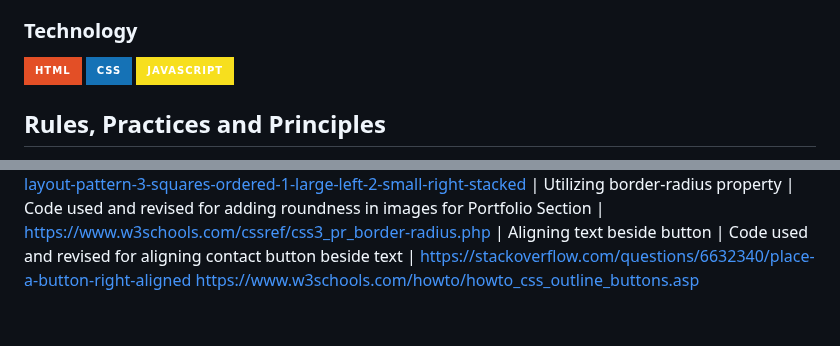
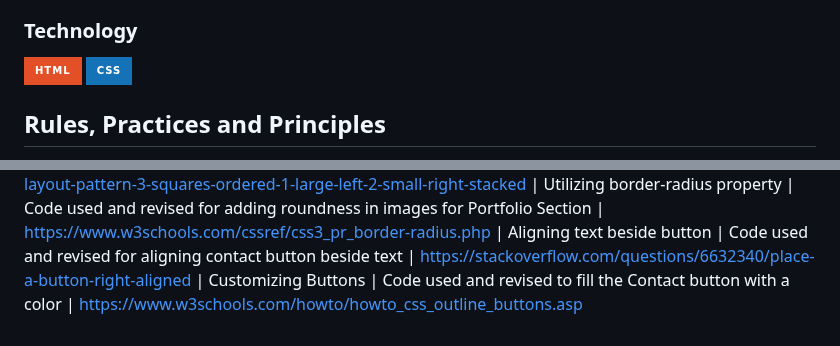
Before and after one commit to jaez-oss/WD-RESUME, a Markdown page: readme.md, 2 parts joined by grey strips. Rendered like a GitHub page; badges without logos.

Commit message:
Made changes to readme page

```diff
--- a/readme.md
+++ b/readme.md
@@ -76,7 +76,7 @@ Guiding Question:
 <!-- TODO: List of Technology Used -->
 ![HTML](https://img.shields.io/badge/HTML-E34F26?style=for-the-badge&logo=html5&logoColor=white)
 ![CSS](https://img.shields.io/badge/CSS-1572B6?style=for-the-badge&logo=css3&logoColor=white)
-![JavaScript](https://img.shields.io/badge/JavaScript-F7DF1E?style=for-the-badge&logo=javascript&logoColor=white)
+
 
 ## Rules, Practices and Principles
 1. Always use `WD-` in the front of the Title of the Project for the Subject followed by your custom naming.
@@ -167,4 +167,4 @@ https://stackoverflow.com/questions/69004094/filling-a-css-grid-from-bottom-up-i
 | Flexbox Layout Pattern | Code used and revised for Experience Section | https://stackoverflow.com/questions/39141646/flexbox-layout-pattern-3-squares-ordered-1-large-left-2-small-right-stacked
 | Utilizing border-radius property | Code used and revised for adding roundness in images for Portfolio Section | https://www.w3schools.com/cssref/css3_pr_border-radius.php
 | Aligning text beside button | Code used and revised for aligning contact button beside text | https://stackoverflow.com/questions/6632340/place-a-button-right-aligned
-https://www.w3schools.com/howto/howto_css_outline_buttons.asp
+| Customizing Buttons  | Code used and revised to fill the Contact button with a color | https://www.w3schools.com/howto/howto_css_outline_buttons.asp
```
